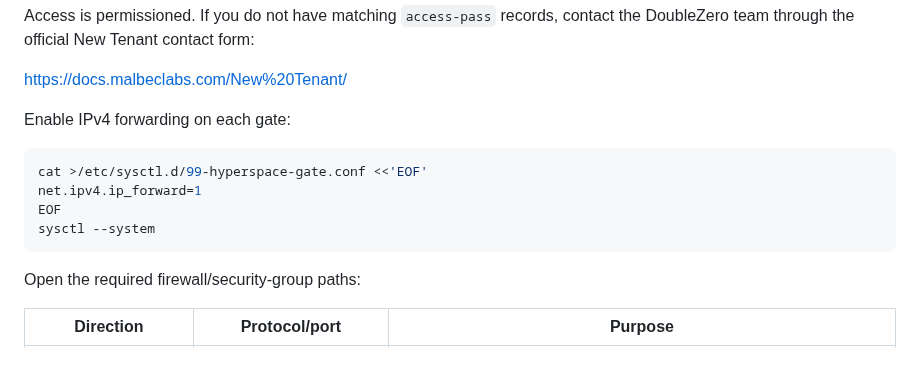
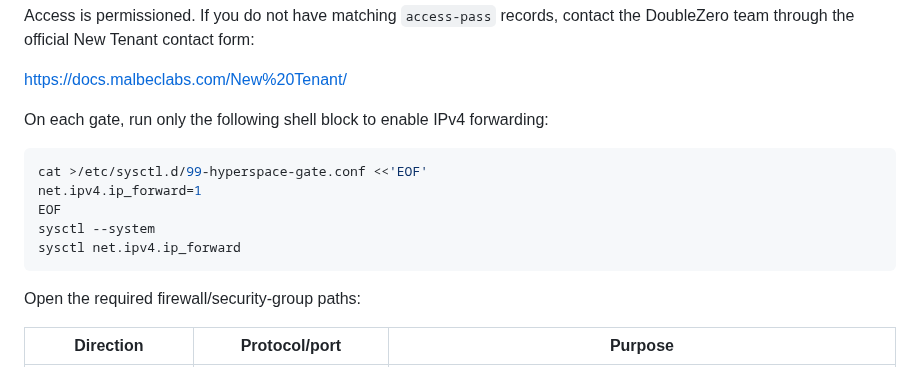
Before and after one commit to hyperspace-zone/2z-wireguard-vpn, a Markdown page: docs/runbooks/deployment.md, the part around the change. Rendered like a GitHub page.

Commit message:
Clarify IPv4 forwarding gate step

````diff
--- a/docs/runbooks/deployment.md
+++ b/docs/runbooks/deployment.md
@@ -644,13 +644,14 @@ contact the DoubleZero team through the official New Tenant contact form:
 
 https://docs.malbeclabs.com/New%20Tenant/
 
-Enable IPv4 forwarding on each gate:
+On each gate, run only the following shell block to enable IPv4 forwarding:
 
 ```bash
 cat >/etc/sysctl.d/99-hyperspace-gate.conf <<'EOF'
 net.ipv4.ip_forward=1
 EOF
 sysctl --system
+sysctl net.ipv4.ip_forward
 ```
 
 Open the required firewall/security-group paths:
````
